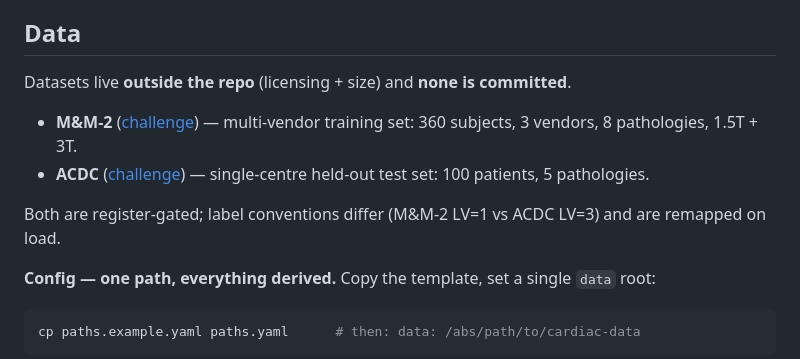
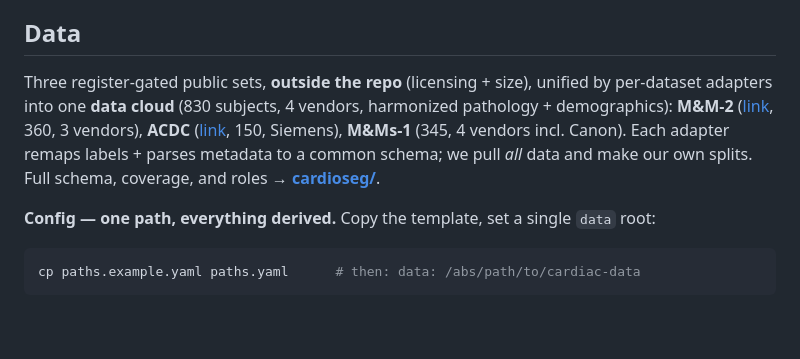
Before and after one commit to dimiturtrz/systole, a Markdown page: README.md, the part around the change. Drawn GitHub-style; blank space fills up the shorter version.

````diff
--- a/README.md
+++ b/README.md
@@ -114,13 +114,12 @@ The route out of each gap is concrete — EF paths above + **[ROADMAP.md](ROADMA
 (largest-CC ✅, then harmonization, calibration, augmentation, eval rigor).
 
 ## Data
-Datasets live **outside the repo** (licensing + size) and **none is committed**.
-- **M&M-2** ([challenge](https://www.ub.edu/mnms-2/)) — multi-vendor training set: 360 subjects,
-  3 vendors, 8 pathologies, 1.5T + 3T.
-- **ACDC** ([challenge](https://www.creatis.insa-lyon.fr/Challenge/acdc/)) — single-centre
-  held-out test set: 100 patients, 5 pathologies.
-
-Both are register-gated; label conventions differ (M&M-2 LV=1 vs ACDC LV=3) and are remapped on load.
+Three register-gated public sets, **outside the repo** (licensing + size), unified by per-dataset
+adapters into one **data cloud** (830 subjects, 4 vendors, harmonized pathology + demographics):
+**M&M-2** ([link](https://www.ub.edu/mnms-2/), 360, 3 vendors), **ACDC**
+([link](https://www.creatis.insa-lyon.fr/Challenge/acdc/), 150, Siemens), **M&Ms-1** (345, 4 vendors
+incl. Canon). Each adapter remaps labels + parses metadata to a common schema; we pull *all* data and
+make our own splits. Full schema, coverage, and roles → **[cardioseg/](cardioseg/)**.
 
 **Config — one path, everything derived.** Copy the template, set a single `data` root:
 ```bash
````
Also changed, not shown: cardioseg/README.md (+25 -0 lines).
